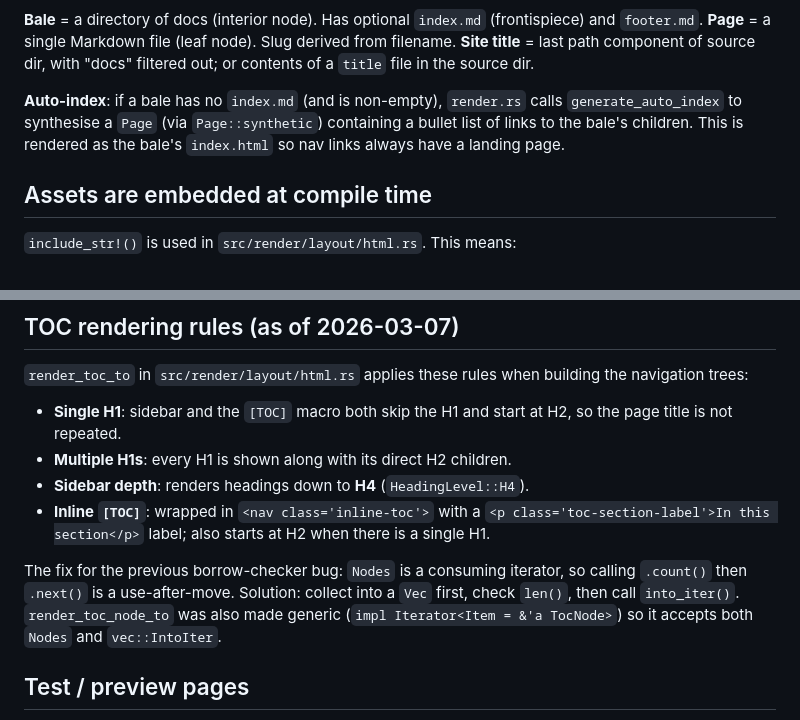
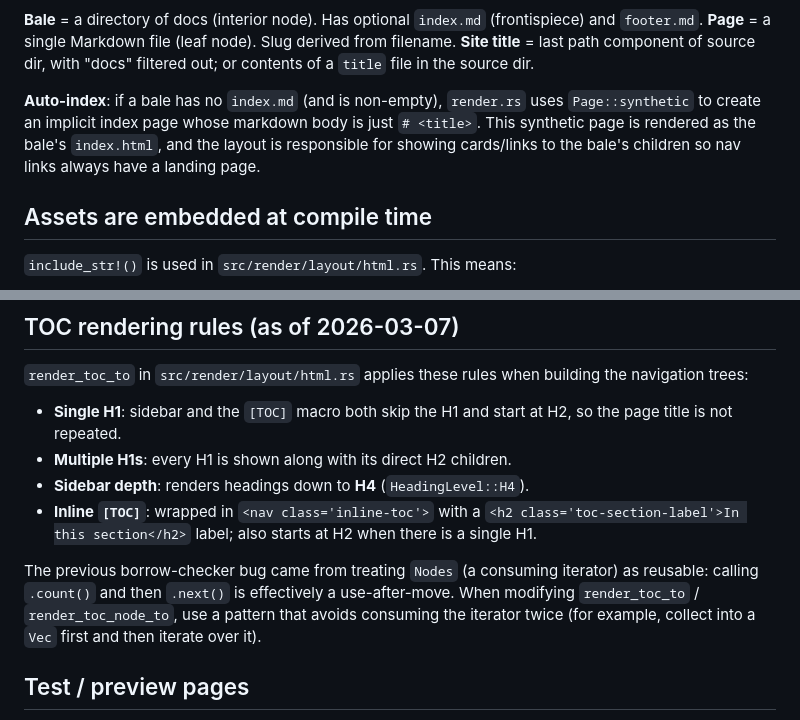
Before and after one commit to iwillspeak/docket, a Markdown page: AGENTS.md, 2 parts joined by grey strips. Rendered like a GitHub page.

Commit message:
Apply suggestions from code review
Co-authored-by: Copilot <175728472+Copilot@users.noreply.github.com>

```diff
--- a/AGENTS.md
+++ b/AGENTS.md
@@ -50,7 +50,7 @@ assets/
 **Page** = a single Markdown file (leaf node). Slug derived from filename.
 **Site title** = last path component of source dir, with "docs" filtered out; or contents of a `title` file in the source dir.
 
-**Auto-index**: if a bale has no `index.md` (and is non-empty), `render.rs` calls `generate_auto_index` to synthesise a `Page` (via `Page::synthetic`) containing a bullet list of links to the bale's children. This is rendered as the bale's `index.html` so nav links always have a landing page.
+**Auto-index**: if a bale has no `index.md` (and is non-empty), `render.rs` uses `Page::synthetic` to create an implicit index page whose markdown body is just `# <title>`. This synthetic page is rendered as the bale's `index.html`, and the layout is responsible for showing cards/links to the bale's children so nav links always have a landing page.
 
 ## Assets are embedded at compile time
 
@@ -129,14 +129,14 @@ the navigation trees:
 - **Multiple H1s**: every H1 is shown along with its direct H2 children.
 - **Sidebar depth**: renders headings down to **H4** (`HeadingLevel::H4`).
 - **Inline `[TOC]`**: wrapped in `<nav class='inline-toc'>` with a
-  `<p class='toc-section-label'>In this section</p>` label; also starts at H2 when
+  `<h2 class='toc-section-label'>In this section</h2>` label; also starts at H2 when
   there is a single H1.
 
-The fix for the previous borrow-checker bug: `Nodes` is a consuming iterator, so
-calling `.count()` then `.next()` is a use-after-move. Solution: collect into a
-`Vec` first, check `len()`, then call `into_iter()`. `render_toc_node_to` was also
-made generic (`impl Iterator<Item = &'a TocNode>`) so it accepts both `Nodes` and
-`vec::IntoIter`.
+The previous borrow-checker bug came from treating `Nodes` (a consuming iterator)
+as reusable: calling `.count()` and then `.next()` is effectively a use-after-move.
+When modifying `render_toc_to` / `render_toc_node_to`, use a pattern that avoids
+consuming the iterator twice (for example, collect into a `Vec` first and then
+iterate over it).
 
 ## Test / preview pages
 
```
